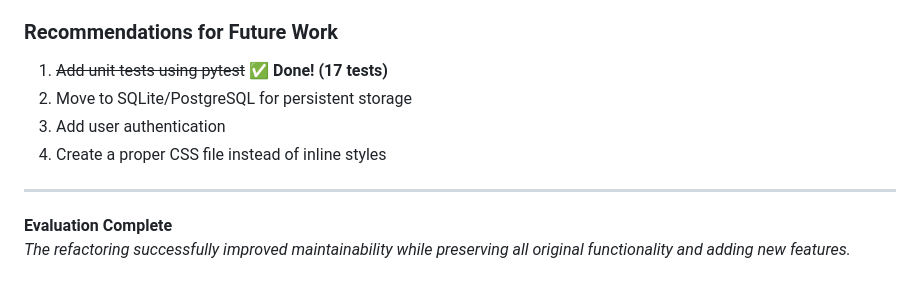
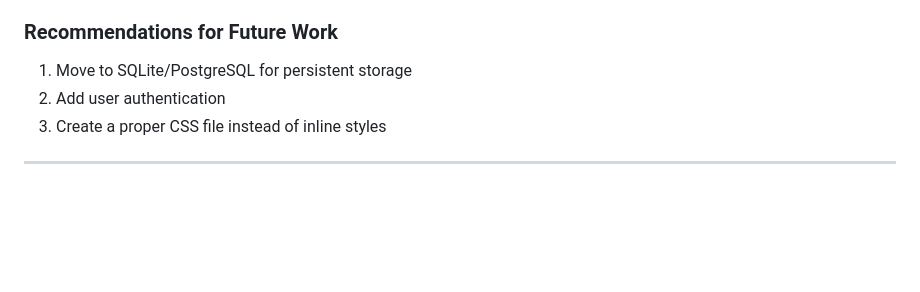
Before and after one commit to mohamedramadanwo-wq/Clinic_legacy_project, a Markdown page: evaluation.md, the part around one of its changes. Rendered like a GitHub page; blank space fills up the shorter version.

```diff
--- a/evaluation.md
+++ b/evaluation.md
@@ -303,12 +303,8 @@ test_repository.py::TestEdgeCases::test_search_with_no_matches_returns_empty PAS
   - Better documented (docstrings)
 
 ### Recommendations for Future Work
-1. ~~Add unit tests using pytest~~ ✅ **Done! (17 tests)**
-2. Move to SQLite/PostgreSQL for persistent storage
-3. Add user authentication
-4. Create a proper CSS file instead of inline styles
+1. Move to SQLite/PostgreSQL for persistent storage
+2. Add user authentication
+3. Create a proper CSS file instead of inline styles
 
 ---
-
-**Evaluation Complete**
-*The refactoring successfully improved maintainability while preserving all original functionality and adding new features.*
```
Also changed, not shown: other parts of evaluation.md (+1 -1 lines).
